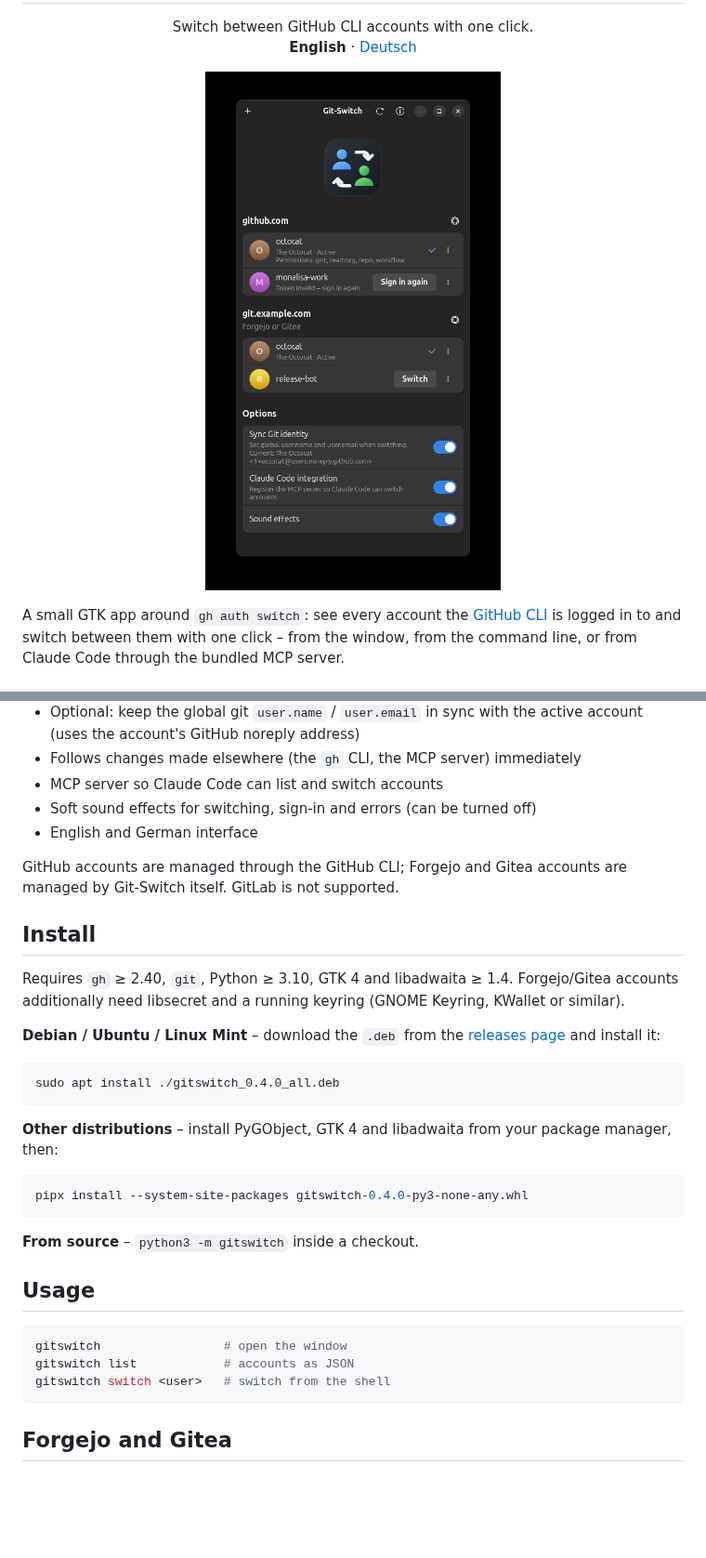
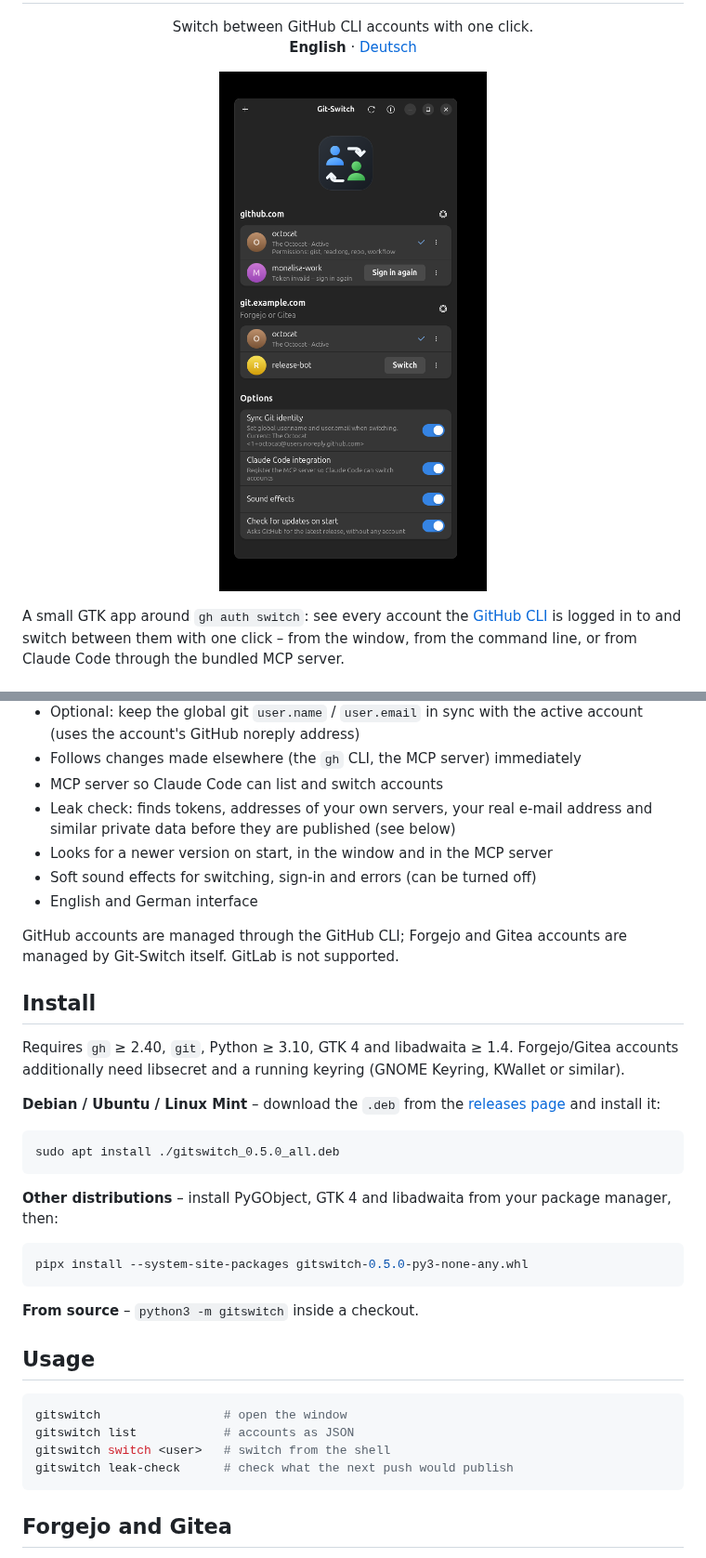
Before and after one commit to SoulInfernoDE/gitswitch, a Markdown page: README.md, 2 parts joined by grey strips. Shown at 93% size. Drawn GitHub-style; pictures changed too: docs/screenshot.png; blank space fills up the shorter version.

````diff
--- a/README.md
+++ b/README.md
@@ -38,6 +38,9 @@ through the bundled MCP server.
   active account (uses the account's GitHub noreply address)
 - Follows changes made elsewhere (the `gh` CLI, the MCP server) immediately
 - MCP server so Claude Code can list and switch accounts
+- Leak check: finds tokens, addresses of your own servers, your real e-mail
+  address and similar private data before they are published (see below)
+- Looks for a newer version on start, in the window and in the MCP server
 - Soft sound effects for switching, sign-in and errors (can be turned off)
 - English and German interface
 
@@ -54,14 +57,14 @@ Forgejo/Gitea accounts additionally need libsecret and a running keyring
 [releases page](../../releases) and install it:
 
 ```bash
-sudo apt install ./gitswitch_0.4.0_all.deb
+sudo apt install ./gitswitch_0.5.0_all.deb
 ```
 
 **Other distributions** – install PyGObject, GTK 4 and libadwaita from your
 package manager, then:
 
 ```bash
-pipx install --system-site-packages gitswitch-0.4.0-py3-none-any.whl
+pipx install --system-site-packages gitswitch-0.5.0-py3-none-any.whl
 ```
 
 **From source** – `python3 -m gitswitch` inside a checkout.
@@ -72,6 +75,7 @@ pipx install --system-site-packages gitswitch-0.4.0-py3-none-any.whl
 gitswitch                 # open the window
 gitswitch list            # accounts as JSON
 gitswitch switch <user>   # switch from the shell
+gitswitch leak-check      # check what the next push would publish
 ```
 
 ## Forgejo and Gitea
````
Also changed, not shown: other parts of README.md (+35 -0 lines), README.de.md (+44 -2 lines), docs/screenshot.de.png, 11 other files.
